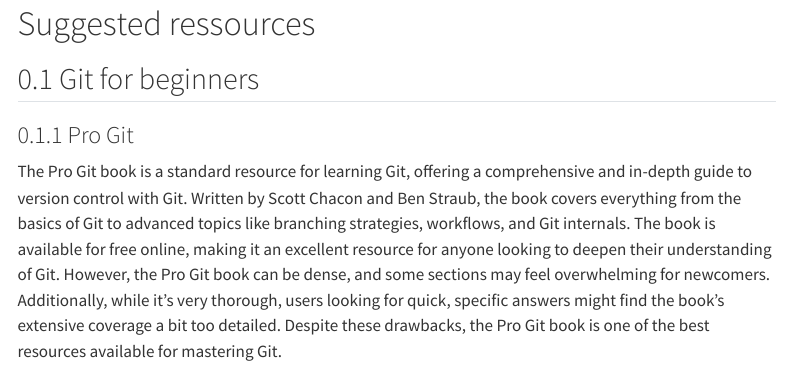
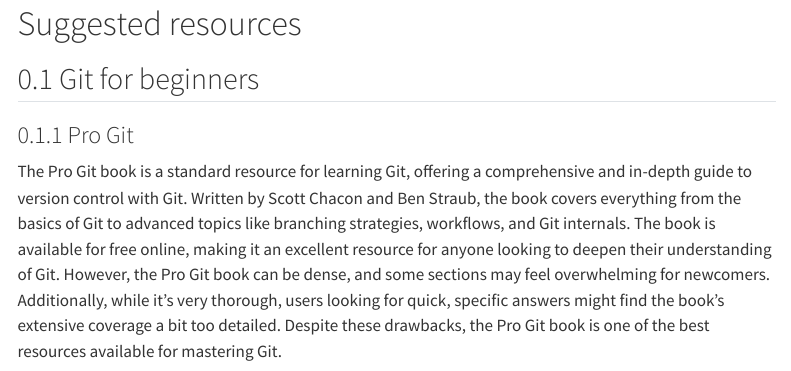
Before and after one commit to lnnrtwttkhn/version-control-book, a Quarto document (misc/highlighted_references.qmd): the page in a window 1100 px wide, from its top. Rendered offline with R 4.5, knitr and Pandoc in place of Quarto, with nearby package versions; some code elsewhere in the file could not run offline; menus at the side of the page are left out.

Commit message:
fix typo

```diff
--- a/misc/highlighted_references.qmd
+++ b/misc/highlighted_references.qmd
@@ -2,7 +2,7 @@
 author: ""
 ---
 
-# Suggested ressources {.unnumbered}
+# Suggested resources {.unnumbered}
 
 ## Git for beginners
 
```
